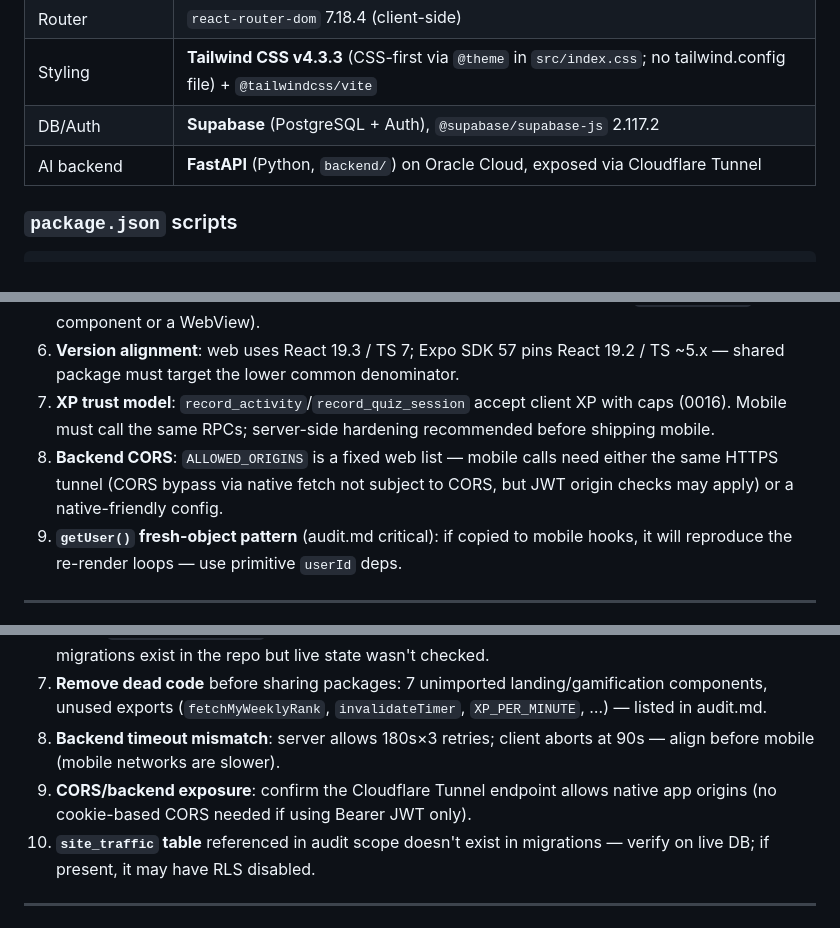
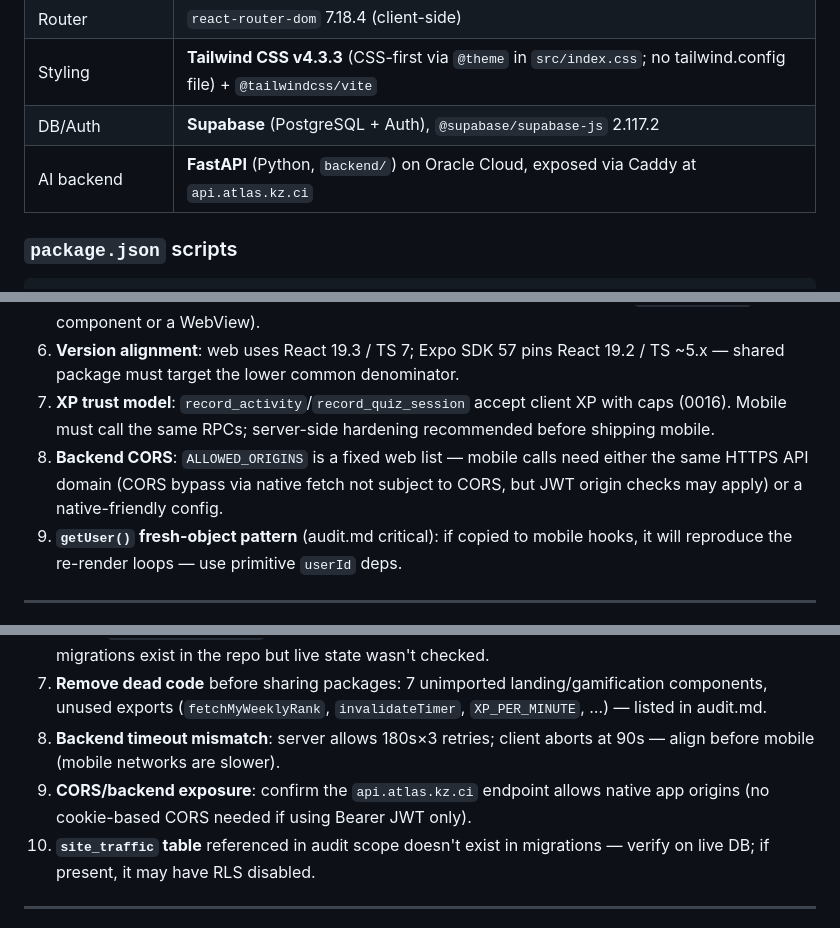
Before and after one commit to markdaniel8899-source/Atlas-Frontend, a Markdown page: docs/ATLAS_WEB_ANALYSIS.md, 3 parts joined by grey strips. Drawn GitHub-style.

```diff
--- a/docs/ATLAS_WEB_ANALYSIS.md
+++ b/docs/ATLAS_WEB_ANALYSIS.md
@@ -16,7 +16,7 @@
 | Router | `react-router-dom` 7.18.4 (client-side) |
 | Styling | **Tailwind CSS v4.3.3** (CSS-first via `@theme` in `src/index.css`; no tailwind.config file) + `@tailwindcss/vite` |
 | DB/Auth | **Supabase** (PostgreSQL + Auth), `@supabase/supabase-js` 2.117.2 |
-| AI backend | **FastAPI** (Python, `backend/`) on Oracle Cloud, exposed via Cloudflare Tunnel |
+| AI backend | **FastAPI** (Python, `backend/`) on Oracle Cloud, exposed via Caddy at `api.atlas.kz.ci` |
 
 ### `package.json` scripts
 
@@ -556,7 +556,7 @@ The Supabase client creation must stay per-platform (browser vs RN AsyncStorage
 5. **Monaco editor**: no RN port — Notes editor must be redesigned (the existing `RichTextEditor` component or a WebView).
 6. **Version alignment**: web uses React 19.3 / TS 7; Expo SDK 57 pins React 19.2 / TS ~5.x — shared package must target the lower common denominator.
 7. **XP trust model**: `record_activity`/`record_quiz_session` accept client XP with caps (0016). Mobile must call the same RPCs; server-side hardening recommended before shipping mobile.
-8. **Backend CORS**: `ALLOWED_ORIGINS` is a fixed web list — mobile calls need either the same HTTPS tunnel (CORS bypass via native fetch not subject to CORS, but JWT origin checks may apply) or a native-friendly config.
+8. **Backend CORS**: `ALLOWED_ORIGINS` is a fixed web list — mobile calls need either the same HTTPS API domain (CORS bypass via native fetch not subject to CORS, but JWT origin checks may apply) or a native-friendly config.
 9. **`getUser()` fresh-object pattern** (audit.md critical): if copied to mobile hooks, it will reproduce the re-render loops — use primitive `userId` deps.
 
 ---
@@ -617,7 +617,7 @@ Carried from the in-repo `audit.md` (176 lines) — highest-priority items to fi
 6. **Verify `prevent_role_change` (0015) and XP caps (0016) are applied on the live database** — migrations exist in the repo but live state wasn't checked.
 7. **Remove dead code** before sharing packages: 7 unimported landing/gamification components, unused exports (`fetchMyWeeklyRank`, `invalidateTimer`, `XP_PER_MINUTE`, …) — listed in audit.md.
 8. **Backend timeout mismatch**: server allows 180s×3 retries; client aborts at 90s — align before mobile (mobile networks are slower).
-9. **CORS/backend exposure**: confirm the Cloudflare Tunnel endpoint allows native app origins (no cookie-based CORS needed if using Bearer JWT only).
+9. **CORS/backend exposure**: confirm the `api.atlas.kz.ci` endpoint allows native app origins (no cookie-based CORS needed if using Bearer JWT only).
 10. **`site_traffic` table** referenced in audit scope doesn't exist in migrations — verify on live DB; if present, it may have RLS disabled.
 
 ---
```
Also changed, not shown: README.md (+8 -2 lines).
